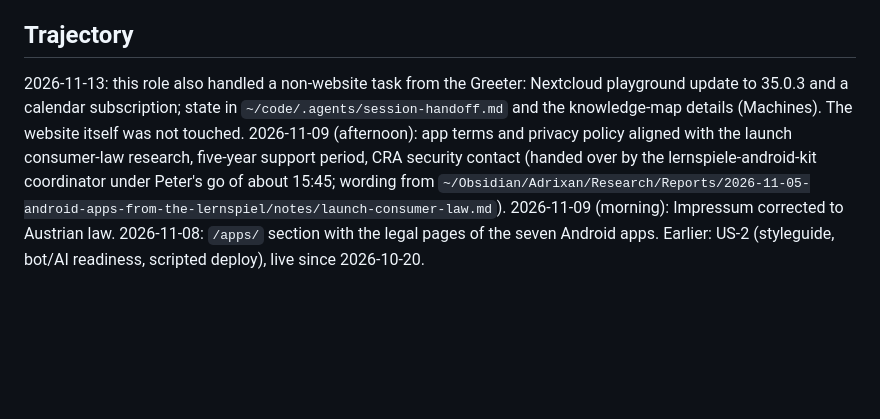
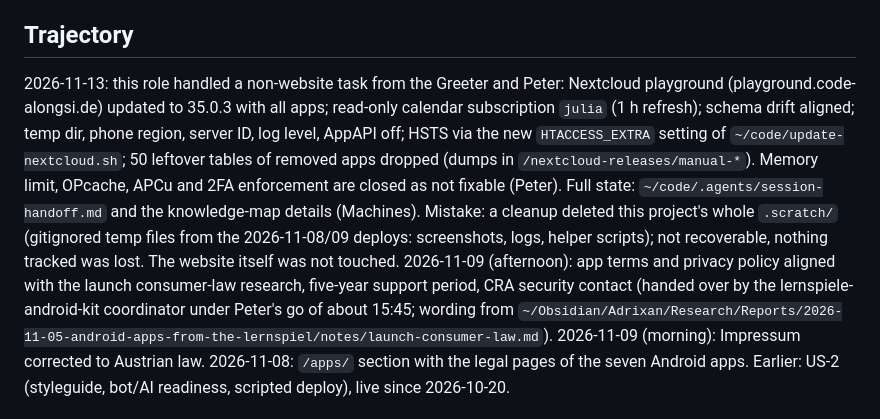
Before and after one commit to Adrixan/code-alongsi.de, a Markdown page: .agents/session-handoff.md, the part around the change. GitHub-like rendering; blank space fills up the shorter version.

Commit message:
docs(agents): final handoff for the Nextcloud playground work
Co-Authored-By: Claude Opus 5.5 <noreply@anthropic.com>

```diff
--- a/.agents/session-handoff.md
+++ b/.agents/session-handoff.md
@@ -3,7 +3,7 @@
 *Updated: 2026-11-13*
 
 ## Trajectory
-2026-11-13: this role also handled a non-website task from the Greeter: Nextcloud playground update to 35.0.3 and a calendar subscription; state in `~/code/.agents/session-handoff.md` and the knowledge-map details (Machines). The website itself was not touched.
+2026-11-13: this role handled a non-website task from the Greeter and Peter: Nextcloud playground (playground.code-alongsi.de) updated to 35.0.3 with all apps; read-only calendar subscription `julia` (1 h refresh); schema drift aligned; temp dir, phone region, server ID, log level, AppAPI off; HSTS via the new `HTACCESS_EXTRA` setting of `~/code/update-nextcloud.sh`; 50 leftover tables of removed apps dropped (dumps in `/nextcloud-releases/manual-*`). Memory limit, OPcache, APCu and 2FA enforcement are closed as not fixable (Peter). Full state: `~/code/.agents/session-handoff.md` and the knowledge-map details (Machines). Mistake: a cleanup deleted this project's whole `.scratch/` (gitignored temp files from the 2026-11-08/09 deploys: screenshots, logs, helper scripts); not recoverable, nothing tracked was lost. The website itself was not touched.
 2026-11-09 (afternoon): app terms and privacy policy aligned with the launch consumer-law research, five-year support period, CRA security contact (handed over by the lernspiele-android-kit coordinator under Peter's go of about 15:45; wording from `~/Obsidian/Adrixan/Research/Reports/2026-11-05-android-apps-from-the-lernspiel/notes/launch-consumer-law.md`). 2026-11-09 (morning): Impressum corrected to Austrian law. 2026-11-08: `/apps/` section with the legal pages of the seven Android apps. Earlier: US-2 (styleguide, bot/AI readiness, scripted deploy), live since 2026-10-20.
 
 ## State
```
